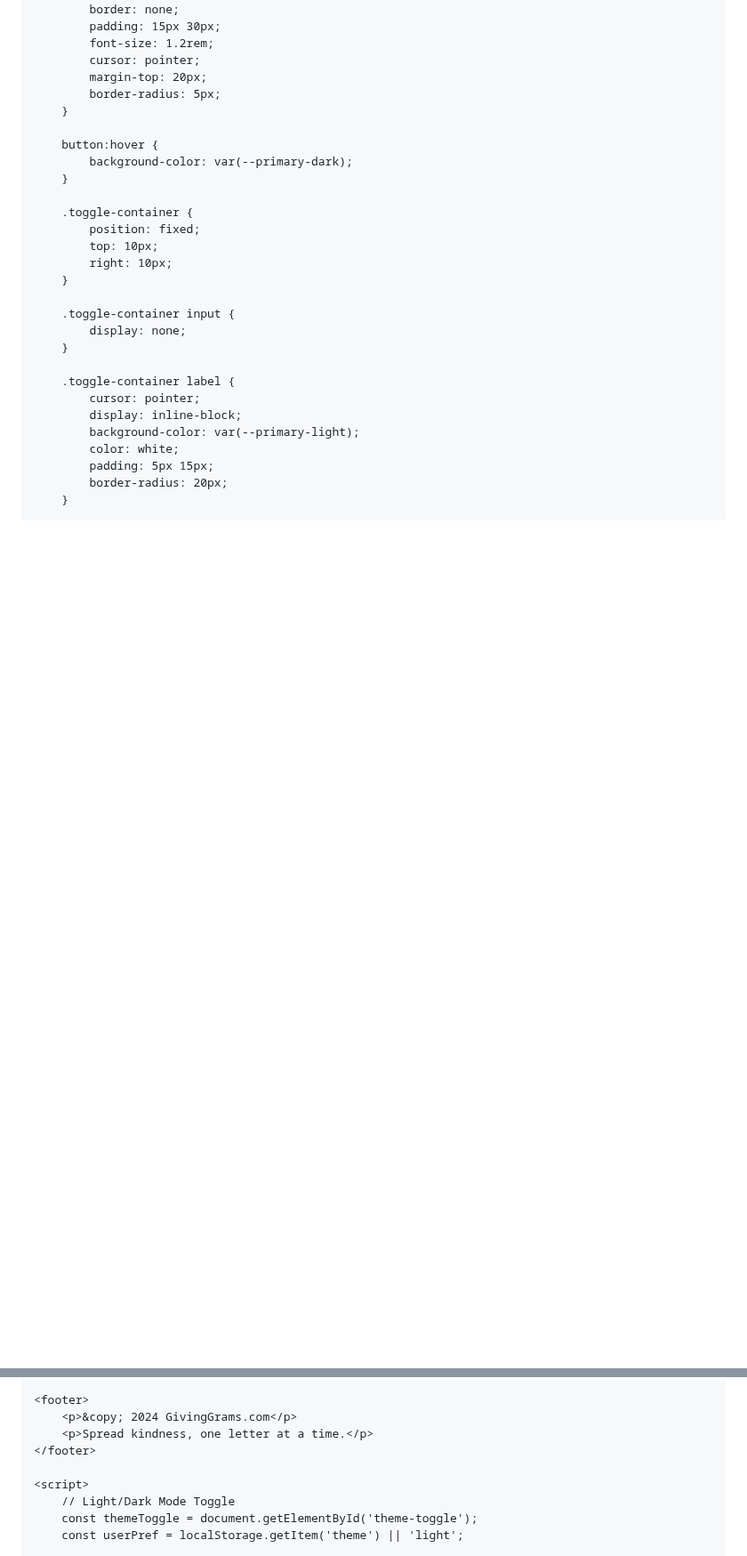
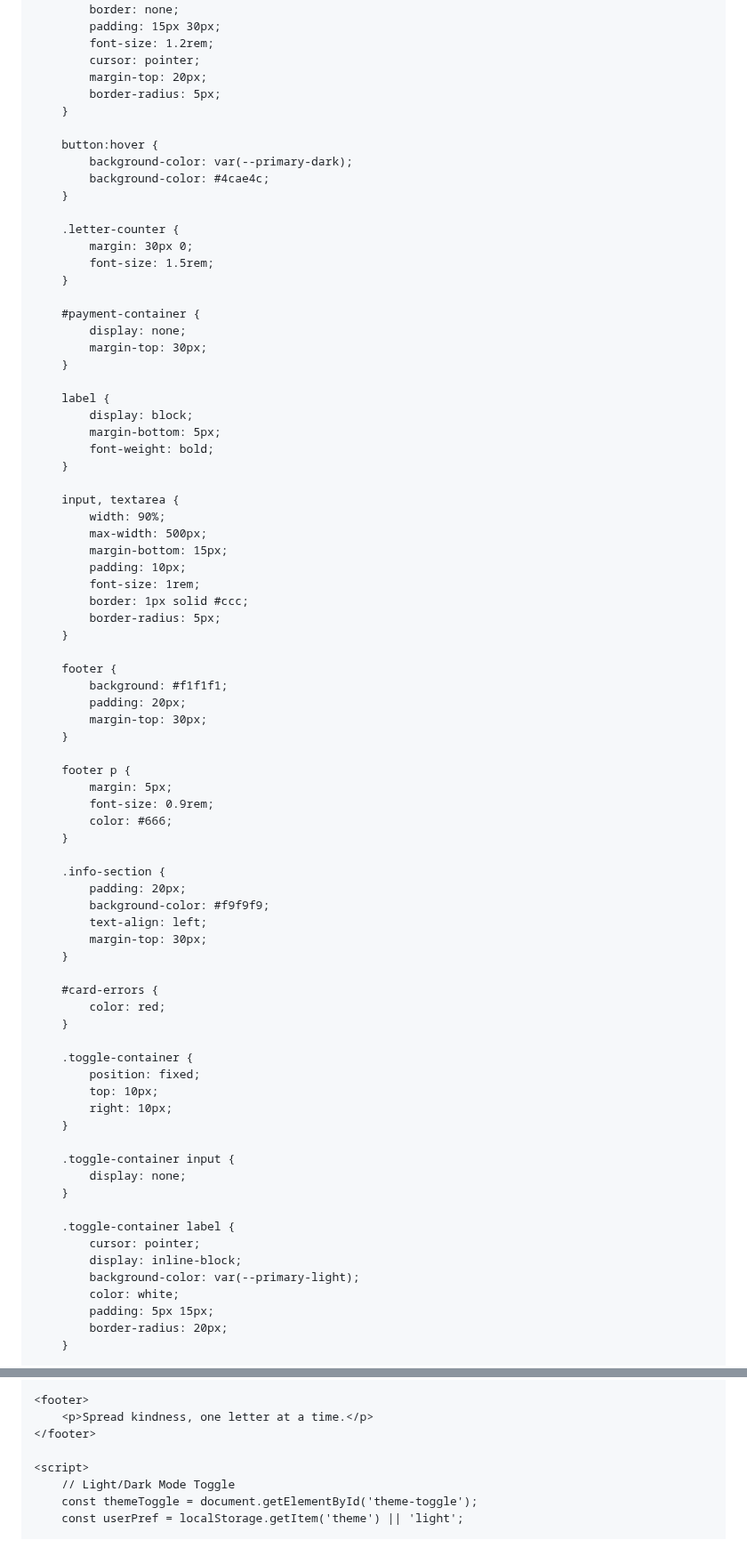
Before and after one commit to Zword1/Zword1.github.io, a Markdown page: README.md, 2 parts joined by grey strips. Shown at 89% size. Rendered like a GitHub page; blank space fills up the shorter version.

```diff
--- a/README.md
+++ b/README.md
@@ -65,6 +90,56 @@
 
         button:hover {
             background-color: var(--primary-dark);
+            background-color: #4cae4c;
+        }
+
+        .letter-counter {
+            margin: 30px 0;
+            font-size: 1.5rem;
+        }
+
+        #payment-container {
+            display: none;
+            margin-top: 30px;
+        }
+
+        label {
+            display: block;
+            margin-bottom: 5px;
+            font-weight: bold;
+        }
+
+        input, textarea {
+            width: 90%;
+            max-width: 500px;
+            margin-bottom: 15px;
+            padding: 10px;
+            font-size: 1rem;
+            border: 1px solid #ccc;
+            border-radius: 5px;
+        }
+
+        footer {
+            background: #f1f1f1;
+            padding: 20px;
+            margin-top: 30px;
+        }
+
+        footer p {
+            margin: 5px;
+            font-size: 0.9rem;
+            color: #666;
+        }
+
+        .info-section {
+            padding: 20px;
+            background-color: #f9f9f9;
+            text-align: left;
+            margin-top: 30px;
+        }
+
+        #card-errors {
+            color: red;
         }
 
         .toggle-container {
@@ -152,7 +228,6 @@
     </main>
 
     <footer>
-        <p>&copy; 2024 GivingGrams.com</p>
         <p>Spread kindness, one letter at a time.</p>
     </footer>
 
```
Also changed, not shown: other parts of README.md (+86 -6 lines).
